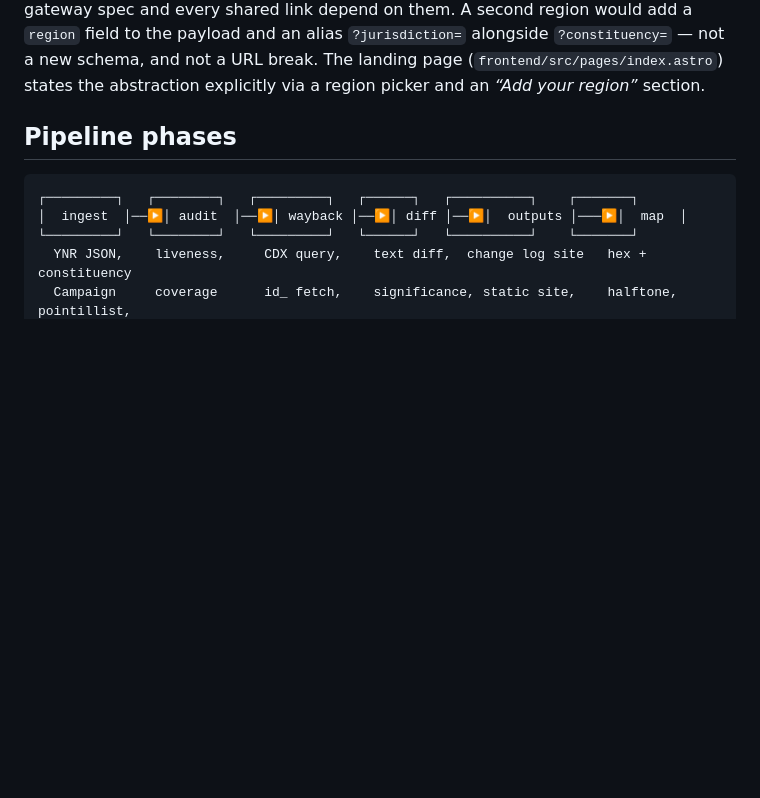
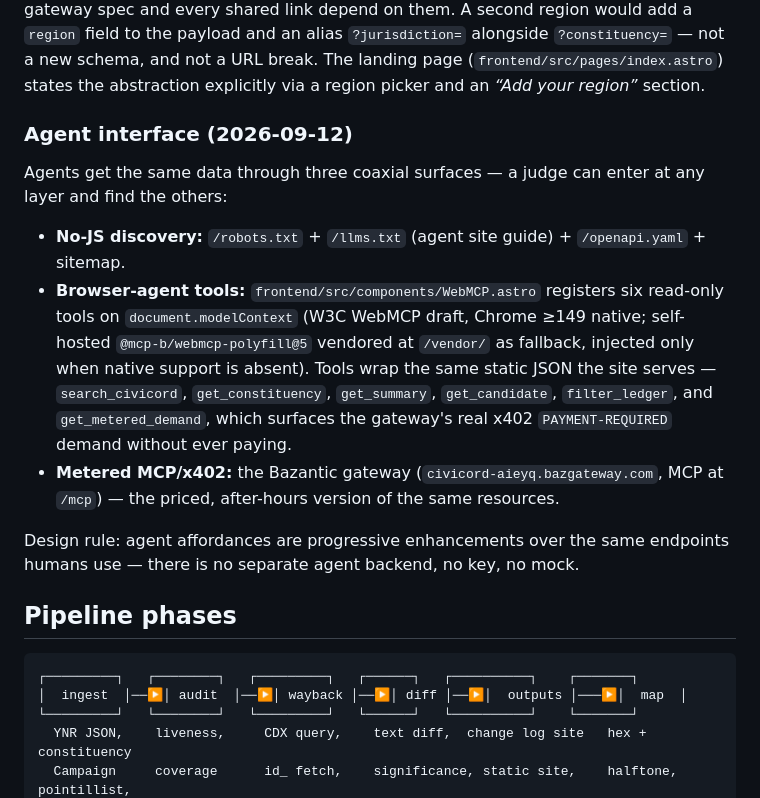
Before and after one commit to sneldao/civicord, a Markdown page: docs/architecture.md, the part around the change. Drawn GitHub-style; blank space fills up the shorter version.

```diff
--- a/docs/architecture.md
+++ b/docs/architecture.md
@@ -97,6 +97,27 @@ would add a `region` field to the payload and an alias `?jurisdiction=`
 alongside `?constituency=` — not a new schema, and not a URL break. The landing
 page (`frontend/src/pages/index.astro`) states the abstraction explicitly via a
 region picker and an *“Add your region”* section.
+
+### Agent interface (2026-09-12)
+
+Agents get the same data through three coaxial surfaces — a judge can enter at
+any layer and find the others:
+
+- **No-JS discovery:** `/robots.txt` + `/llms.txt` (agent site guide) +
+  `/openapi.yaml` + sitemap.
+- **Browser-agent tools:** `frontend/src/components/WebMCP.astro` registers six
+  read-only tools on `document.modelContext` (W3C WebMCP draft, Chrome ≥149
+  native; self-hosted `@mcp-b/webmcp-polyfill@5` vendored at `/vendor/` as
+  fallback, injected only when native support is absent). Tools wrap the same
+  static JSON the site serves — `search_civicord`, `get_constituency`,
+  `get_summary`, `get_candidate`, `filter_ledger`, and `get_metered_demand`,
+  which surfaces the gateway's real x402 `PAYMENT-REQUIRED` demand without ever
+  paying.
+- **Metered MCP/x402:** the Bazantic gateway (`civicord-aieyq.bazgateway.com`,
+  MCP at `/mcp`) — the priced, after-hours version of the same resources.
+
+Design rule: agent affordances are progressive enhancements over the same
+endpoints humans use — there is no separate agent backend, no key, no mock.
 
 ## Pipeline phases
 
```
Also changed, not shown: docs/FEEDBACK.md (+2 -0 lines), docs/ops.md (+19 -0 lines).
